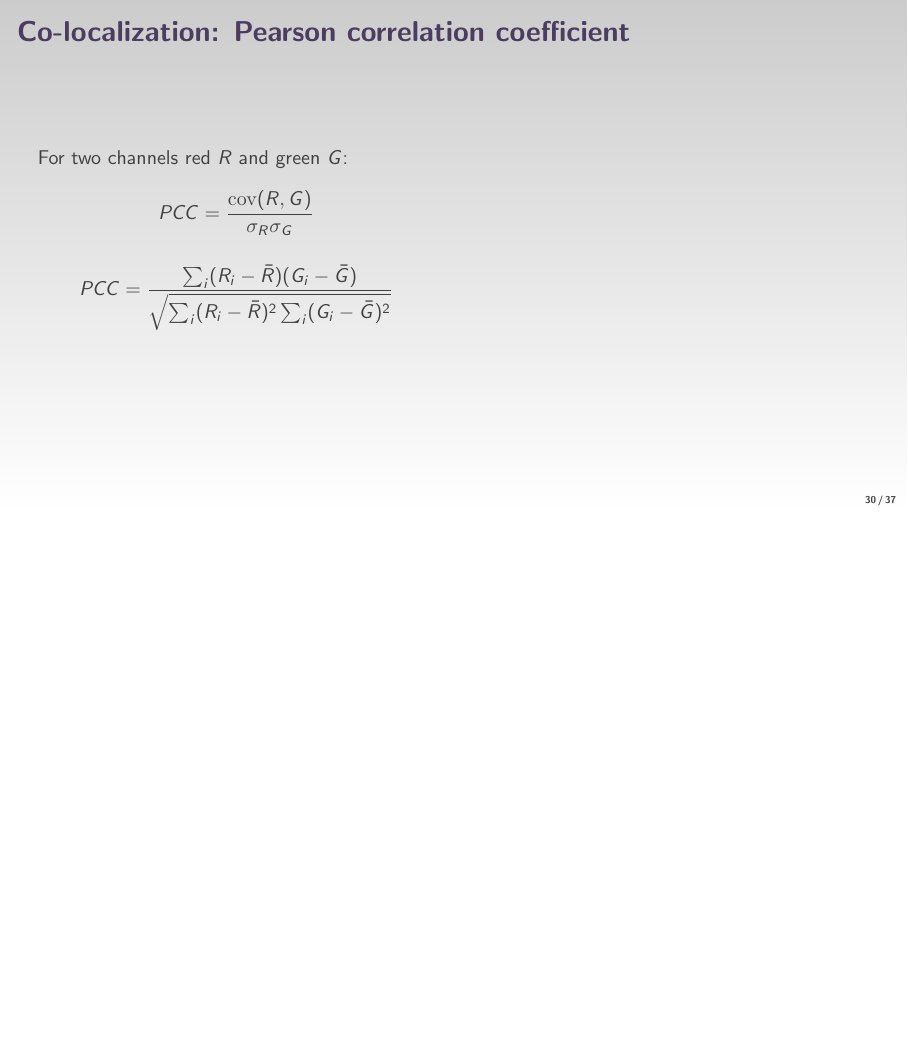
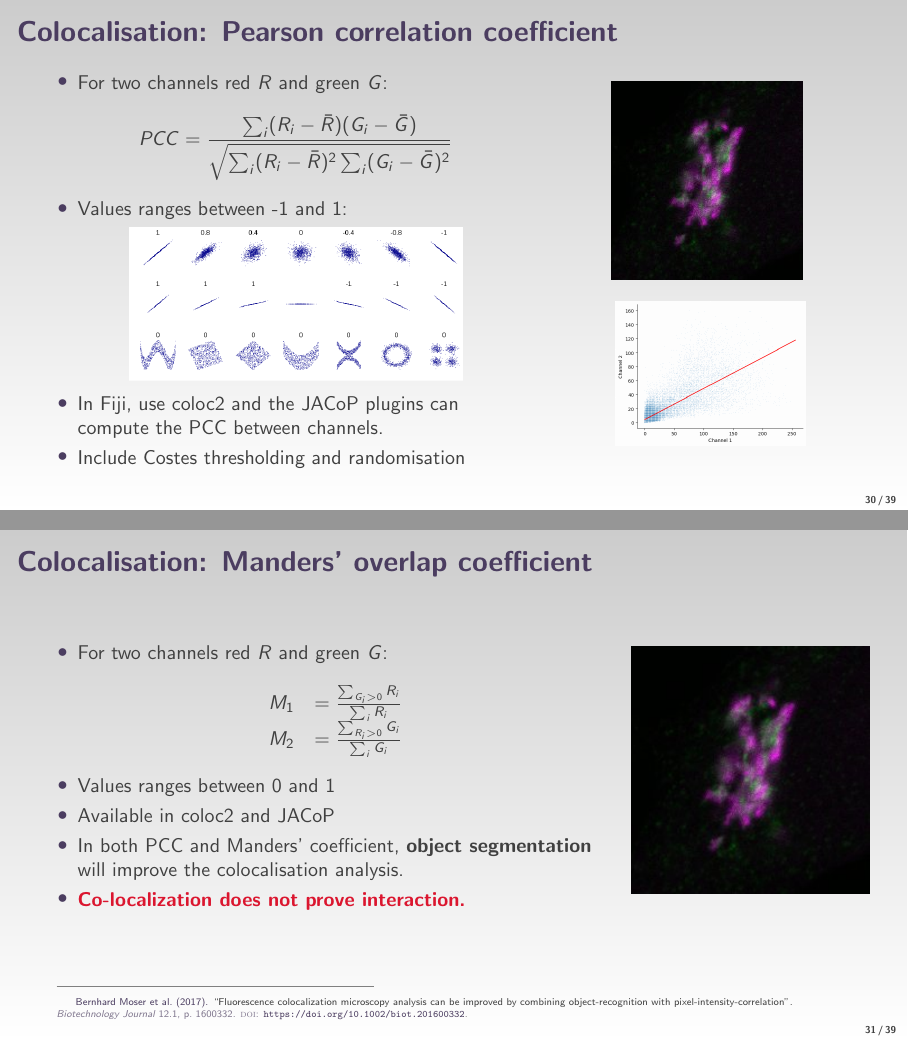
Before and after one commit to jboulanger/scientific-imaging-with-imagej, LaTeX slides (sci-img.tex): page 31 of 38 before the commit and pages 31 and 32 of 40 after it, the two joined at a grey line, the shorter picture padded with empty space. Compiled offline with pdfLaTeX.

Commit message:
02/12/24 version

```diff
--- a/sci-img.tex
+++ b/sci-img.tex
@@ -782,48 +786,79 @@
 \end{columns}
 \end{frame}
 
-
-\begin{frame} \frametitle{Co-localization: Pearson correlation coefficient}
+\begin{frame} \frametitle{Colocalisation: Pearson correlation coefficient}
   \begin{columns}
-    \begin{column}{0.5\textwidth}
-      For two channels red $R$ and green $G$:
-      \begin{equation*}
-        PCC = \frac{\mathrm{cov}(R,G)}{\sigma_R \sigma_G}
-      \end{equation*}
-
+    \begin{column}{0.6\textwidth}
+      \begin{itemize}
+      \item For two channels red $R$ and green $G$:
       \begin{equation*}
         PCC =
         \frac{\sum_i (R_i - \bar{R}) (G_i - \bar{G})}
-            {\sqrt{\sum_i (R_i - \bar{R})^2 \sum_i (G_i - \bar{G})^2}}
+             {\sqrt{\sum_i (R_i - \bar{R})^2 \sum_i (G_i - \bar{G})^2}}
       \end{equation*}
+      \item Values ranges between -1 and 1:
+      \begin{center}
+      \includegraphics[width=0.7\textwidth]{pcc.png}
+      \end{center}
+      \item In Fiji, use coloc2 and the JACoP plugins can compute the PCC between channels.
+      \item Include Costes thresholding and randomisation
+      \end{itemize}
     \end{column}
-    \begin{column}{0.5\textwidth}
-
+    \begin{column}{0.4\textwidth}
+      \centering
+      \includegraphics[width=0.6\textwidth]{colocalization.jpg}
+      ~\\[1em]
+      \includegraphics[width=0.6\textwidth]{colocalization_pcc.png}
     \end{column}
   \end{columns}
+\end{frame}
+
+\begin{frame} \frametitle{Colocalisation: Manders' overlap coefficient}
+  \begin{columns}
+    \begin{column}{0.7\textwidth}
+      \begin{itemize}
+      \item For two channels red $R$ and green $G$:
+      \begin{equation*}
+        \begin{array}{ll}
+          M_1 &= \frac{\sum_{G_i>0} R_i}{\sum_i R_i}\\
+          M_2 &= \frac{\sum_{R_i>0} G_i}{\sum_i G_i}\\
+        \end{array}
+      \end{equation*}
+      \item Values ranges between 0 and 1
+      \item Available in coloc2 and JACoP
+      \item In both PCC and Manders' coefficient, \textbf{object segmentation} will improve the colocalisation analysis.
+      \item \alert{Co-localization does not prove interaction.}
+    \end{itemize}
+    \end{column}
+    \begin{column}{0.3\textwidth}
+      \centering
+      \includegraphics[width=\textwidth]{colocalization.jpg}
+    \end{column}
+  \end{columns}
+  \footfullcitenomark{moser17}
 \end{frame}
 
 % \begin{frame} \frametitle{Image registration}
 %   Image registration aims at aligning two images to each other.
 
-%   \begin{block}{Installation}
-%     \begin{itemize}
-%     \item Activate the BIG_EPFL and MultiStackReg update site
-%     \end{itemize}
-%   \end{block}
+%   % \begin{block}{Installation}
+%   %   \begin{itemize}
+%   %   \item Activate the BIG_EPFL and MultiStackReg update site
+%   %   \end{itemize}
+%   % \end{block}
 
-%   \begin{block}{Usage}
-%     \begin{itemize}
-%     \item Select the motion model: translation, rigid, scaled rotation or affine
-%     \item Use MultiStackReg, to register more than one stack
-%     \end{itemize}
-%   \end{block}
+%   % \begin{block}{Usage}
+%   %   \begin{itemize}
+%   %   \item Select the motion model: translation, rigid, scaled rotation or affine
+%   %   \item Use MultiStackReg, to register more than one stack
+%   %   \end{itemize}
+%   % \end{block}
 % \end{frame}
 
 
 % \begin{frame} \frametitle{Particle tracking with TrackMate}
 %   \begin{enumerate}
-%   \item Trackmate is
+%   \item Trackmate is the
 %   \item Linking the successive position of object over time
 %   \item Enable to extract speed, intensity variation, etc over time
 %   \end{enumerate}
@@ -835,9 +870,21 @@
 %   \end{block}
 % \end{frame}
 
-% \begin{frame} \frametitle{Pixel classification with Labkit}
-
-% \end{frame}
+\begin{frame} \frametitle{Pixel classification with Labkit}
+  \begin{columns}
+    \begin{column}{0.5\textwidth}
+      \begin{itemize}
+        \item Annotate an example image with different classes
+        \item Process the image with many filters at different scales
+        \item Feed each annotated pixel into a classifier
+        \item Apply the classifier to the rest of the image.
+      \end{itemize}
+    \end{column}
+    \begin{column}{0.5\textwidth}
+      \includegraphics[width=\textwidth]{labkit.png}
+    \end{column}
+  \end{columns}
+\end{frame}
 
 \begin{frame} \frametitle{Stardist: nuclei segmentation}
 
```
Also changed, not shown: references.bib (+11 -0 lines), sci-img-worksheet.tex (+15 -4 lines), figs/colocalization.jpg (added), figs/colocalization_pcc.png (added), figs/labkit.png (added), figs/pcc.png (added), sci-img.tex (49 more changed lines), 3 other files.
